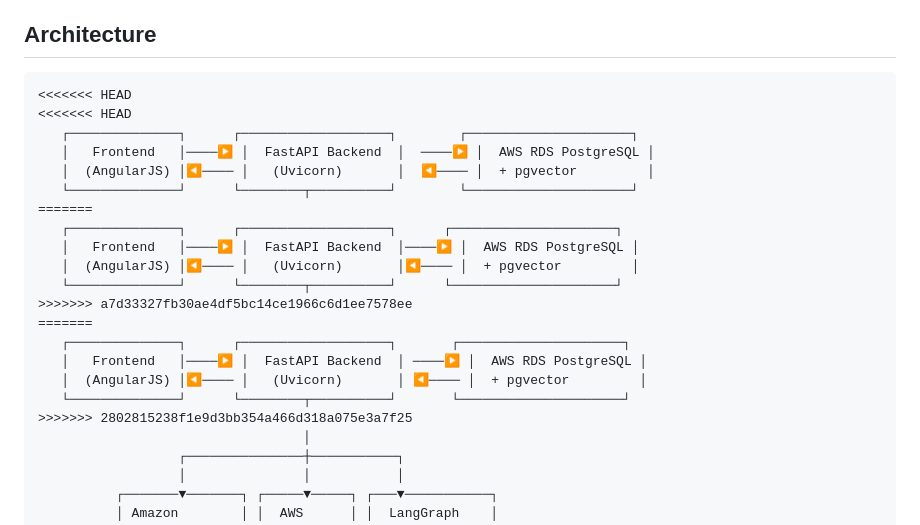
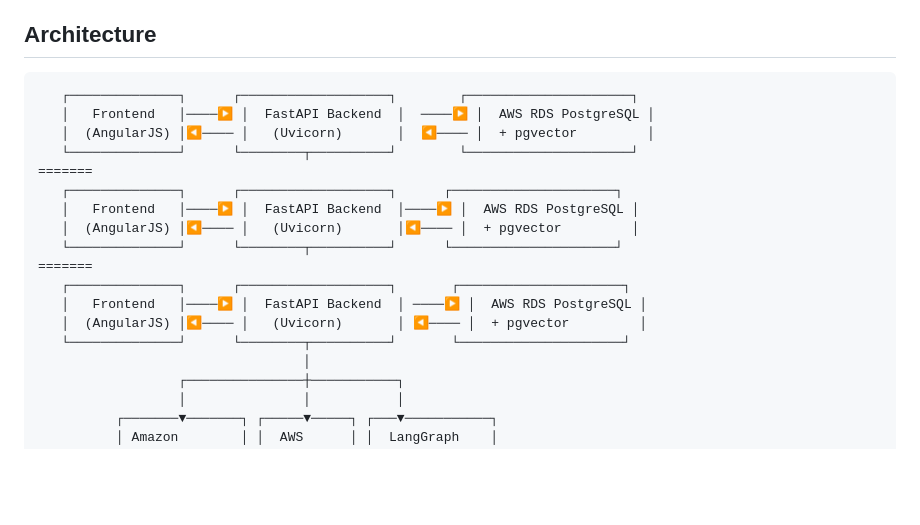
Before and after one commit to pravinpardeshi/013_AWS_Based_JIRA_Triage_RCA_SolutionRecommender, a Markdown page: README.md, the part around the change. GitHub-like rendering; blank space fills up the shorter version.

Commit message:
Fix merge conflict in README.md architecture section
Removed merge conflict markers and cleaned up architecture diagram.

````diff
--- a/README.md
+++ b/README.md
@@ -22,8 +22,6 @@ A Retrieval-Augmented Generation (RAG) powered assistant that helps engineers un
 ## Architecture
 
 ```
-<<<<<<< HEAD
-<<<<<<< HEAD
    ┌──────────────┐      ┌───────────────────┐        ┌─────────────────────┐
    │   Frontend   │────▶ │  FastAPI Backend  │  ────▶ │  AWS RDS PostgreSQL │
    │  (AngularJS) │◀──── │   (Uvicorn)       │  ◀──── │  + pgvector         │
@@ -33,13 +31,11 @@ A Retrieval-Augmented Generation (RAG) powered assistant that helps engineers un
    │   Frontend   │────▶ │  FastAPI Backend  │────▶ │  AWS RDS PostgreSQL │
    │  (AngularJS) │◀──── │   (Uvicorn)       │◀──── │  + pgvector         │
    └──────────────┘      └────────┬──────────┘      └─────────────────────┘
->>>>>>> a7d33327fb30ae4df5bc14ce1966c6d1ee7578ee
 =======
    ┌──────────────┐      ┌───────────────────┐       ┌─────────────────────┐
    │   Frontend   │────▶ │  FastAPI Backend  │ ────▶ │  AWS RDS PostgreSQL │
    │  (AngularJS) │◀──── │   (Uvicorn)       │ ◀──── │  + pgvector         │
    └──────────────┘      └────────┬──────────┘       └─────────────────────┘
->>>>>>> 2802815238f1e9d3bb354a466d318a075e3a7f25
                                   │
                   ┌───────────────┼───────────┐
                   │               │           │
````
